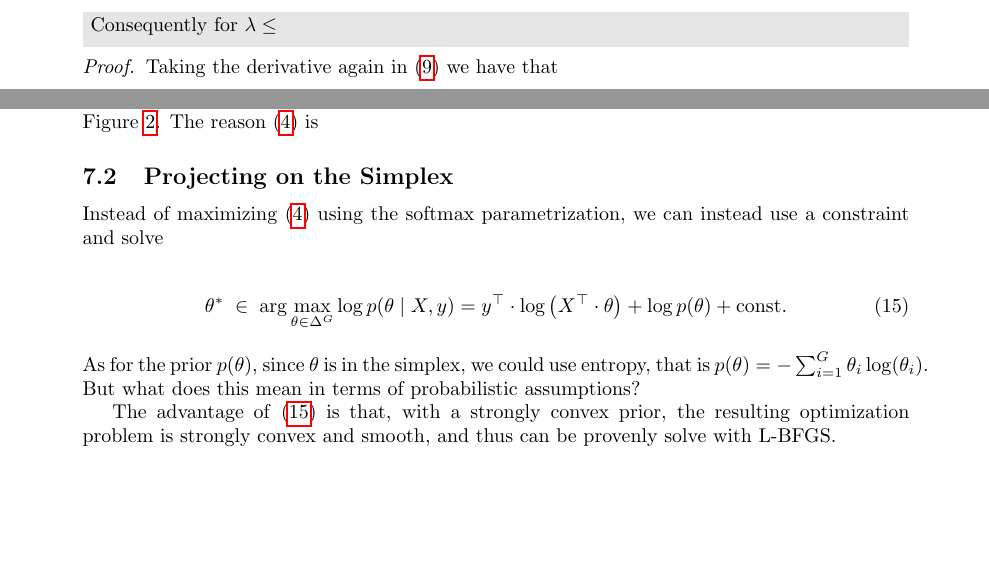
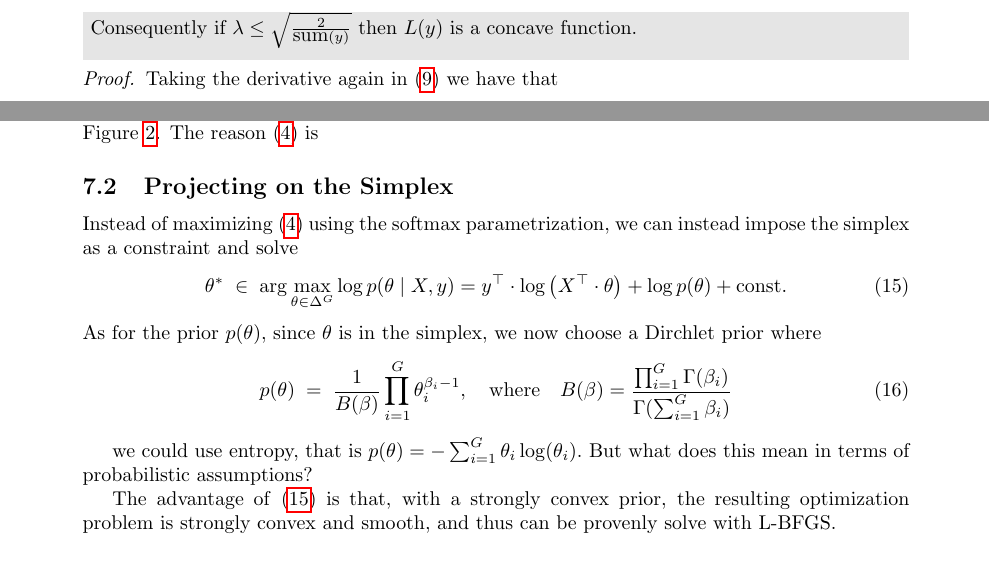
Before and after one commit to bob-carpenter/kmers, a LaTeX document (doc/model.tex): two parts of pages 9 and 10 of 12, joined at a grey line, cut at the place of the change, the shorter picture padded with empty space. Compiled offline with pdfLaTeX.

Commit message:
started section on simplex constraint

```diff
--- a/doc/model.tex
+++ b/doc/model.tex
@@ -602,7 +602,7 @@ It follows that
 \begin{equation}\label{eq:Lhess}
 -\left(\frac{1}{\lambda^2}-\frac{ \mbox{sum}(y)}{2}\right)  \mI  \; \preceq \; \nabla^2 L(\alpha) \; \preceq \; \left(\frac{ \mbox{sum}(y)}{2}-\frac{1}{\lambda^2} \right) \mI
 \end{equation}
-Consequently for $\lambda \leq$
+Consequently if $\lambda \leq \sqrt{\tfrac{2}{ \mbox{sum}(y)}}$ then $L(y)$ is a concave function.
 \end{lemma}
 \begin{proof}
 Taking the derivative again in~\eqref{eq:ligrad} we have that
@@ -705,13 +705,18 @@ $ and $y = [1 , 1]$, where we have plotted along the line given by $\alpha_1 = -
 
 \subsection{Projecting on the Simplex}
 
-Instead of maximizing~\eqref{eq:posterior} using the softmax parametrization, we can instead use a constraint and solve
-
+Instead of maximizing~\eqref{eq:posterior} using the softmax parametrization, we can instead impose the simplex as a constraint and solve
 \begin{align}
 \theta^* \; \in \; \arg \max_{\theta \in \Delta^G}  \log p(\theta \mid X, y) &= y^{\top} \cdot \log \left( X^{\top} \cdot \theta \right)
          +\log p(\theta)+\textrm{const.} \label{eq:posterior-const}
 \end{align}
-As for the prior $p(\theta)$, since $\theta$ is in the simplex, we could use entropy, that is $p(\theta) = -\sum_{i=1}^G \theta_i \log(\theta_i).$ But what does this mean in terms of probabilistic assumptions?
+As for the prior $p(\theta)$, since $\theta$ is in the simplex, we now choose a Dirchlet prior where
+\begin{equation}
+p(\theta) \; = \; \frac{1}{B(\beta)} \prod_{i=1}^G \theta_i^{\beta_i -1}, \quad \mbox{where}\quad B(\beta) = \frac{\prod_{i=1}^G \Gamma(\beta_i)}{\Gamma(\sum_{i=1}^G \beta_i)}
+\end{equation}
+
+
+we could use entropy, that is $p(\theta) = -\sum_{i=1}^G \theta_i \log(\theta_i).$ But what does this mean in terms of probabilistic assumptions?
 
 The advantage of~\eqref{eq:posterior-const} is that, with a strongly convex prior, the resulting optimization problem is strongly convex and smooth, and thus can be provenly solve with L-BFGS.
 
```
